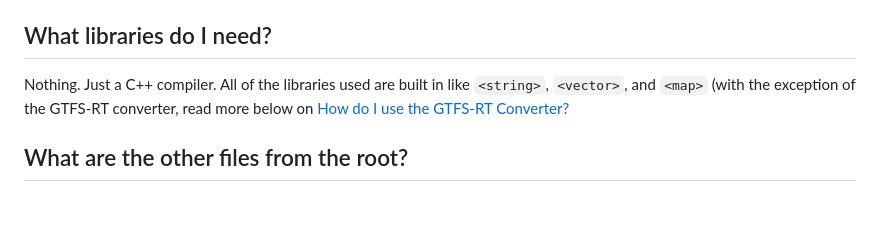
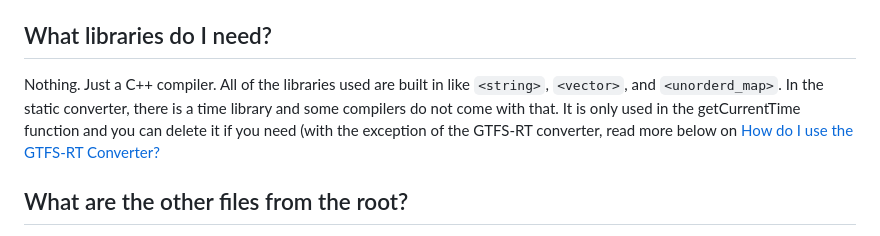
Before and after one commit to JettM9104/GTFS-Parser, a Markdown page: README.md, the part around the change. Rendered like a GitHub page; blank space fills up the shorter version.

Commit message:
Update library requirements in README.md
Clarified library requirements and removed unnecessary details about the time library.

```diff
--- a/README.md
+++ b/README.md
@@ -12,7 +12,7 @@ Create a folder in the folder labelled `data` or wherever you want and change th
 If you are in pain reading this code just copy it and improve it. I don't care about licencing; Just do whatever you want with it. Go wild. (read [`licence.md`](licence.md))
 
 ## What libraries do I need?
-Nothing. Just a C++ compiler. All of the libraries used are built in like `<string>`, `<vector>`, and `<map>` (with the exception of the GTFS-RT converter, read more below on [How do I use the GTFS-RT Converter?](#How-do-I-use-the-GTFS-RT-Converter)
+Nothing. Just a C++ compiler. All of the libraries used are built in like `<string>`, `<vector>`, and `<unorderd_map>`. In the static converter, there is a time library and some compilers do not come with that. It is only used in the getCurrentTime function and you can delete it if you need (with the exception of the GTFS-RT converter, read more below on [How do I use the GTFS-RT Converter?](#How-do-I-use-the-GTFS-RT-Converter)
 
 ## What are the other files from the root?
 There are some other random files that I use to create and test functions, structs, and classes from. You might see some snippets from those files into the `main.cpp` code but all you need to run it is the `main.cpp` code.
```
